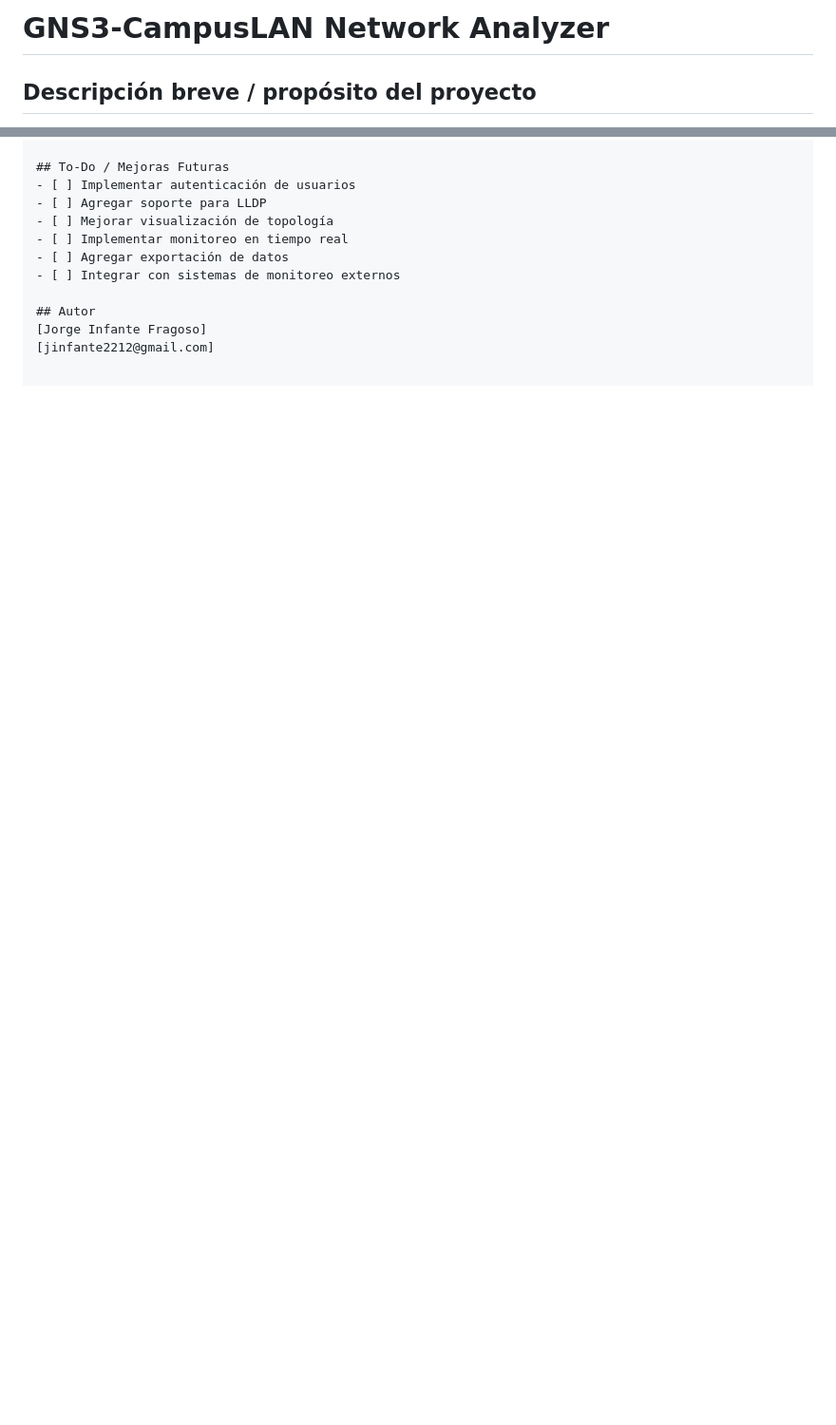
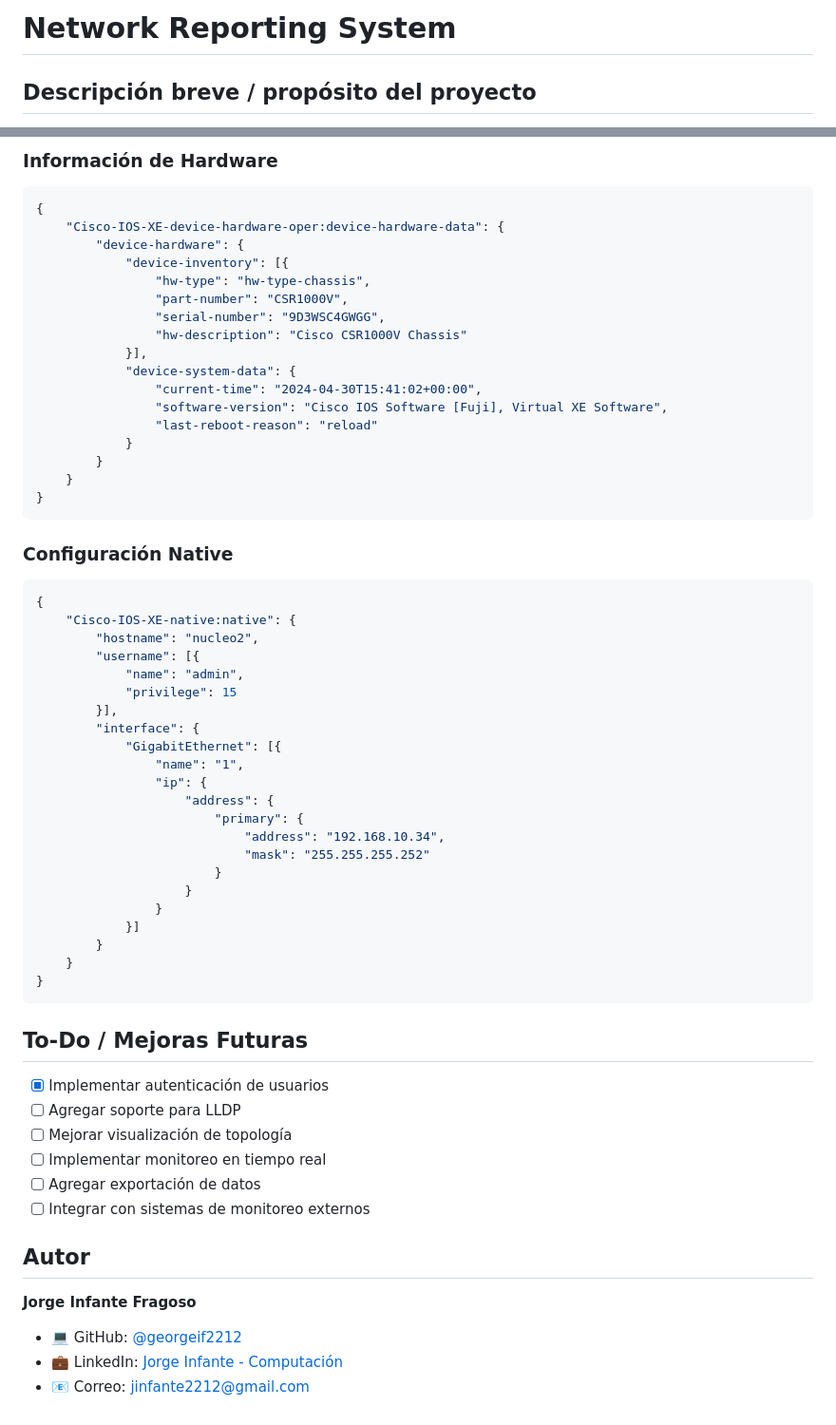
Before and after one commit to georgeif2212/GNS3-CampusLAN, a Markdown page: README.md, 2 parts joined by grey strips. Shown at 95% size. GitHub-like rendering; blank space fills up the shorter version.

````diff
--- a/README.md
+++ b/README.md
@@ -1,4 +1,4 @@
-# GNS3-CampusLAN Network Analyzer
+# Network Reporting System
 
 ## Descripción breve / propósito del proyecto
 Este proyecto es una aplicación web diseñada para analizar y monitorear redes empresariales simuladas en GNS3. Proporciona una interfaz para recopilar, analizar y visualizar información de dispositivos de red, incluyendo detalles de interfaces, tablas ARP, protocolos de enrutamiento (OSPF), información de hardware y software, y descubrimiento de vecinos CDP.
@@ -97,6 +139,52 @@ server/
+### Información de Hardware
+```json
+{
+    "Cisco-IOS-XE-device-hardware-oper:device-hardware-data": {
+        "device-hardware": {
+            "device-inventory": [{
+                "hw-type": "hw-type-chassis",
+                "part-number": "CSR1000V",
+                "serial-number": "9D3WSC4GWGG",
+                "hw-description": "Cisco CSR1000V Chassis"
+            }],
+            "device-system-data": {
+                "current-time": "2024-04-30T15:41:02+00:00",
+                "software-version": "Cisco IOS Software [Fuji], Virtual XE Software",
+                "last-reboot-reason": "reload"
+            }
+        }
+    }
+}
+```
+
+### Configuración Native
+```json
+{
+    "Cisco-IOS-XE-native:native": {
+        "hostname": "nucleo2",
+        "username": [{
+            "name": "admin",
+            "privilege": 15
+        }],
+        "interface": {
+            "GigabitEthernet": [{
+                "name": "1",
+                "ip": {
+                    "address": {
+                        "primary": {
+                            "address": "192.168.10.34",
+                            "mask": "255.255.255.252"
+                        }
+                    }
+                }
+            }]
+        }
+    }
+}
+```
 
 ## To-Do / Mejoras Futuras
-- [ ] Implementar autenticación de usuarios
+- [x] Implementar autenticación de usuarios
 - [ ] Agregar soporte para LLDP
 - [ ] Mejorar visualización de topología
 - [ ] Implementar monitoreo en tiempo real
@@ -104,5 +192,9 @@ server/
 - [ ] Integrar con sistemas de monitoreo externos
 
 ## Autor
-[Jorge Infante Fragoso]
-[jinfante2212@gmail.com]
+
+**Jorge Infante Fragoso**
+
+- 💻 GitHub: [@georgeif2212](https://github.com/georgeif2212)
+- 💼 LinkedIn: [Jorge Infante - Computación](https://www.linkedin.com/in/jorgeinfante-computacion/)
+- 📧 Correo: jinfante2212@gmail.com
````
Also changed, not shown: other parts of README.md (+49 -7 lines).
